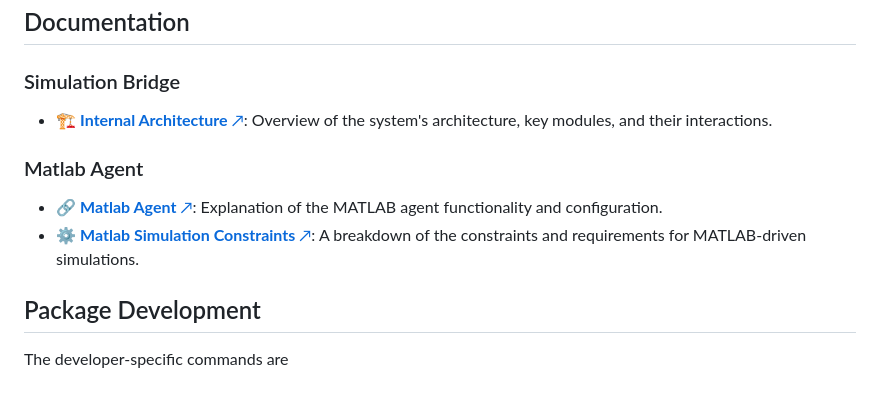
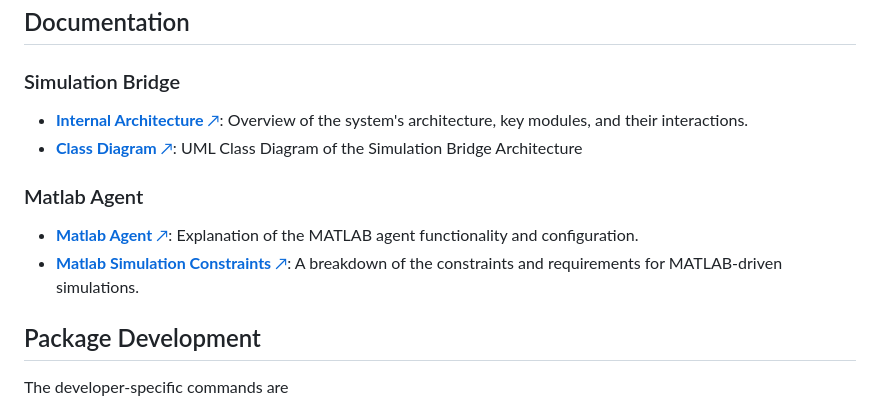
Before and after one commit to INTO-CPS-Association/simulation-bridge, a Markdown page: README.md, the part around the change. Rendered like a GitHub page.

Commit message:
class diagram

```diff
--- a/README.md
+++ b/README.md
@@ -277,12 +277,13 @@ poetry run simulation-bridge -c <path_to_config.yaml>
 
 ### Simulation Bridge
 
-- [🏗️ **Internal Architecture** ↗](simulation_bridge/docs/internal_architecture.md): Overview of the system's architecture, key modules, and their interactions.
+- [**Internal Architecture** ↗](simulation_bridge/docs/internal_architecture.md): Overview of the system's architecture, key modules, and their interactions.
+- [**Class Diagram** ↗](simulation_bridge/docs/class_diagram.md): UML Class Diagram of the Simulation Bridge Architecture
 
 ### Matlab Agent
 
-- [🔗 **Matlab Agent** ↗](agents/matlab/README.md): Explanation of the MATLAB agent functionality and configuration.
-- [⚙️ **Matlab Simulation Constraints** ↗](agents/matlab/matlab_agent/docs/README.md): A breakdown of the constraints and requirements for MATLAB-driven simulations.
+- [**Matlab Agent** ↗](agents/matlab/README.md): Explanation of the MATLAB agent functionality and configuration.
+- [**Matlab Simulation Constraints** ↗](agents/matlab/matlab_agent/docs/README.md): A breakdown of the constraints and requirements for MATLAB-driven simulations.
 
 ## Package Development
 
```
